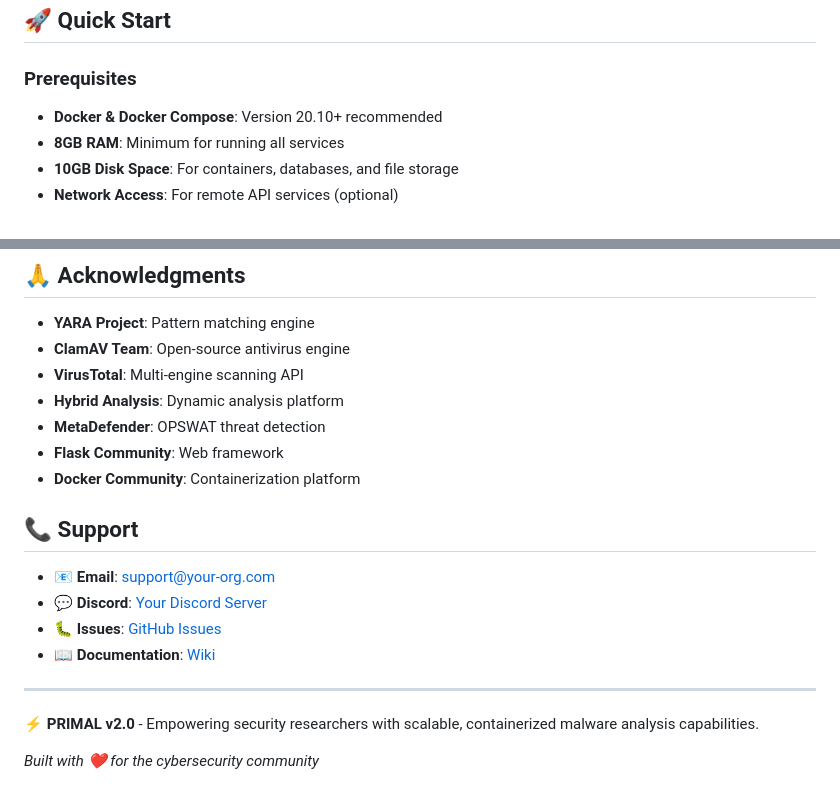
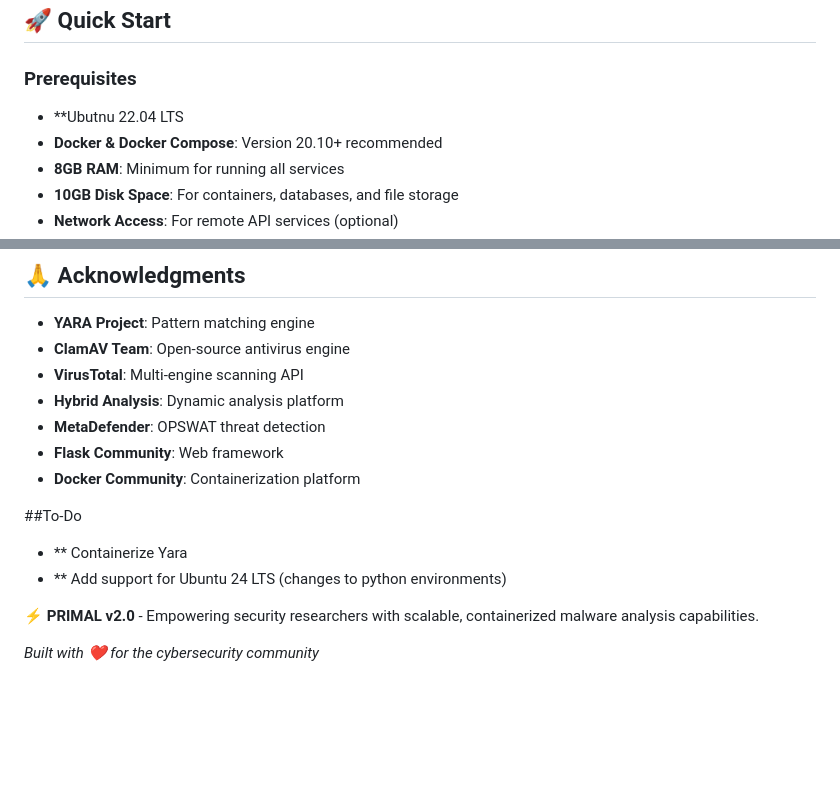
Before and after one commit to PrismInfosecLabs/PRIMAL, a Markdown page: README.md, 2 parts joined by grey strips. Drawn GitHub-style; blank space fills up the shorter version.

```diff
--- a/README.md
+++ b/README.md
@@ -81,7 +84,7 @@ A comprehensive, containerized malware analysis platform built with a microservi
 ## 🚀 Quick Start
 
 ### Prerequisites
-
+- **Ubutnu 22.04 LTS
 - **Docker & Docker Compose**: Version 20.10+ recommended
 - **8GB RAM**: Minimum for running all services
 - **10GB Disk Space**: For containers, databases, and file storage
@@ -519,14 +516,10 @@ This project is licensed under the MIT License - see the [LICENSE](LICENSE) file
 - **Flask Community**: Web framework
 - **Docker Community**: Containerization platform
 
-## 📞 Support
+##To-Do
 
-- **📧 Email**: support@your-org.com
-- **💬 Discord**: [Your Discord Server](https://discord.gg/your-server)
-- **🐛 Issues**: [GitHub Issues](https://github.com/your-org/primal-v2/issues)
-- **📖 Documentation**: [Wiki](https://github.com/your-org/primal-v2/wiki)
-
----
+- ** Containerize Yara
+- ** Add support for Ubuntu 24 LTS (changes to python environments)
 
 **⚡ PRIMAL v2.0** - Empowering security researchers with scalable, containerized malware analysis capabilities.
 
```
Also changed, not shown: other parts of README.md (+33 -36 lines).
